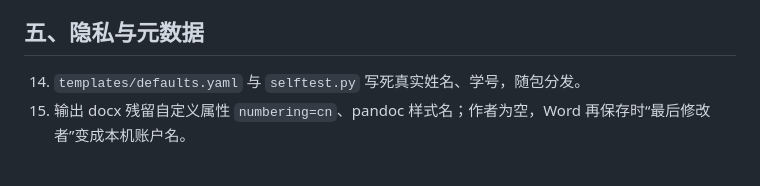
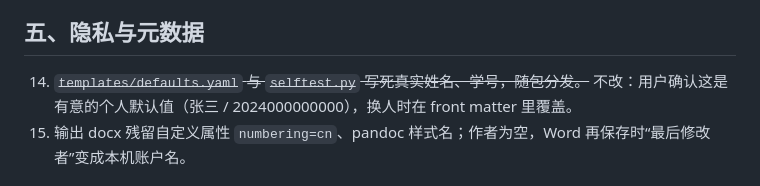
Before and after one commit to Woojay44/course-report-skill, a Markdown page: docs/issues.md, the part around the change. Drawn GitHub-style.

Commit message:
Issue 14: keep personal defaults (confirmed intentional)
Co-Authored-By: Claude Opus 5.5 <noreply@anthropic.com>

```diff
--- a/docs/issues.md
+++ b/docs/issues.md
@@ -38,7 +38,7 @@
 
 ## 五、隐私与元数据
 
-14. `templates/defaults.yaml` 与 `selftest.py` 写死真实姓名、学号，随包分发。
+14. ~~`templates/defaults.yaml` 与 `selftest.py` 写死真实姓名、学号，随包分发。~~ 不改：用户确认这是有意的个人默认值（张三 / 2024000000000），换人时在 front matter 里覆盖。
 15. 输出 docx 残留自定义属性 `numbering=cn`、pandoc 样式名；作者为空，Word 再保存时“最后修改者”变成本机账户名。
 
 ## 六、源码管理
```
